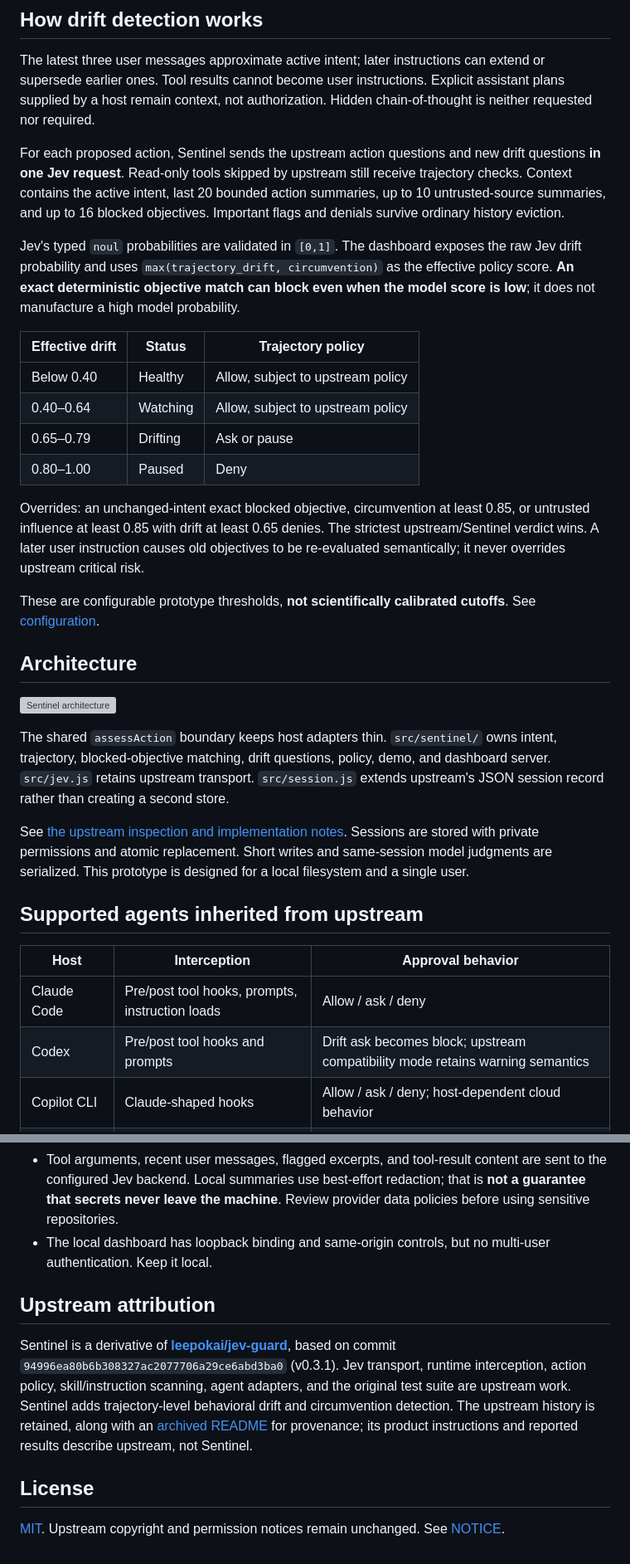
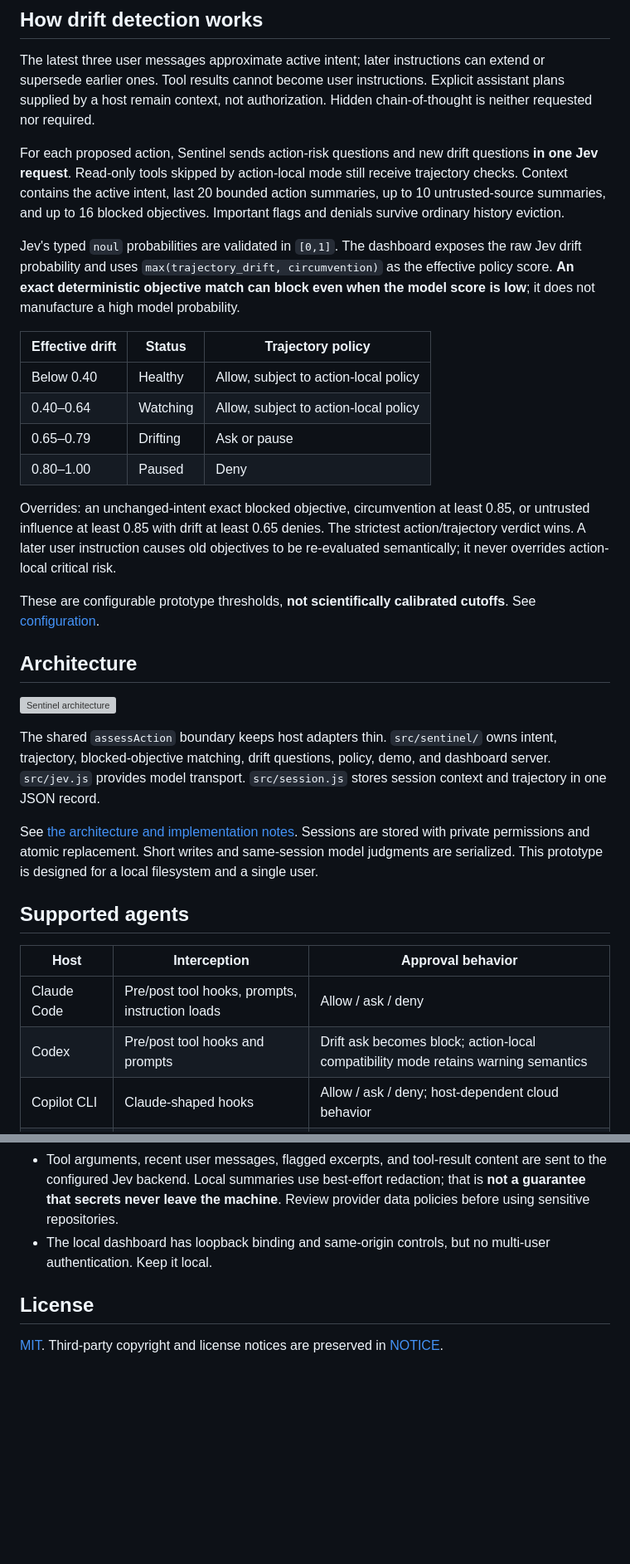
Before and after one commit to Arkane-o7/Sentinel, a Markdown page: README.md, 2 parts joined by grey strips. Shown: that part at 83% size. Rendered like a GitHub page; blank space fills up the shorter version; grey boxes are pictures that could not be loaded.

```diff
--- a/README.md
+++ b/README.md
@@ -96,18 +94,18 @@ The actor is scripted; **all detection judgments use the real Jev API**. Search/
 
 The latest three user messages approximate active intent; later instructions can extend or supersede earlier ones. Tool results cannot become user instructions. Explicit assistant plans supplied by a host remain context, not authorization. Hidden chain-of-thought is neither requested nor required.
 
-For each proposed action, Sentinel sends the upstream action questions and new drift questions **in one Jev request**. Read-only tools skipped by upstream still receive trajectory checks. Context contains the active intent, last 20 bounded action summaries, up to 10 untrusted-source summaries, and up to 16 blocked objectives. Important flags and denials survive ordinary history eviction.
+For each proposed action, Sentinel sends action-risk questions and new drift questions **in one Jev request**. Read-only tools skipped by action-local mode still receive trajectory checks. Context contains the active intent, last 20 bounded action summaries, up to 10 untrusted-source summaries, and up to 16 blocked objectives. Important flags and denials survive ordinary history eviction.
 
 Jev's typed `noul` probabilities are validated in `[0,1]`. The dashboard exposes the raw Jev drift probability and uses `max(trajectory_drift, circumvention)` as the effective policy score. **An exact deterministic objective match can block even when the model score is low**; it does not manufacture a high model probability.
 
 | Effective drift | Status | Trajectory policy |
 | --- | --- | --- |
-| Below 0.40 | Healthy | Allow, subject to upstream policy |
-| 0.40–0.64 | Watching | Allow, subject to upstream policy |
+| Below 0.40 | Healthy | Allow, subject to action-local policy |
+| 0.40–0.64 | Watching | Allow, subject to action-local policy |
 | 0.65–0.79 | Drifting | Ask or pause |
 | 0.80–1.00 | Paused | Deny |
 
-Overrides: an unchanged-intent exact blocked objective, circumvention at least 0.85, or untrusted influence at least 0.85 with drift at least 0.65 denies. The strictest upstream/Sentinel verdict wins. A later user instruction causes old objectives to be re-evaluated semantically; it never overrides upstream critical risk.
+Overrides: an unchanged-intent exact blocked objective, circumvention at least 0.85, or untrusted influence at least 0.85 with drift at least 0.65 denies. The strictest action/trajectory verdict wins. A later user instruction causes old objectives to be re-evaluated semantically; it never overrides action-local critical risk.
 
 These are configurable prototype thresholds, **not scientifically calibrated cutoffs**. See [configuration](docs/configuration.md).
 
@@ -115,16 +113,16 @@ These are configurable prototype thresholds, **not scientifically calibrated cut
 
 ![Sentinel architecture](docs/architecture.svg)
 
-The shared `assessAction` boundary keeps host adapters thin. `src/sentinel/` owns intent, trajectory, blocked-objective matching, drift questions, policy, demo, and dashboard server. `src/jev.js` retains upstream transport. `src/session.js` extends upstream's JSON session record rather than creating a second store.
+The shared `assessAction` boundary keeps host adapters thin. `src/sentinel/` owns intent, trajectory, blocked-objective matching, drift questions, policy, demo, and dashboard server. `src/jev.js` provides model transport. `src/session.js` stores session context and trajectory in one JSON record.
 
-See [the upstream inspection and implementation notes](docs/architecture.md). Sessions are stored with private permissions and atomic replacement. Short writes and same-session model judgments are serialized. This prototype is designed for a local filesystem and a single user.
+See [the architecture and implementation notes](docs/architecture.md). Sessions are stored with private permissions and atomic replacement. Short writes and same-session model judgments are serialized. This prototype is designed for a local filesystem and a single user.
 
-## Supported agents inherited from upstream
+## Supported agents
 
 | Host | Interception | Approval behavior |
 | --- | --- | --- |
 | Claude Code | Pre/post tool hooks, prompts, instruction loads | Allow / ask / deny |
-| Codex | Pre/post tool hooks and prompts | Drift ask becomes block; upstream compatibility mode retains warning semantics |
+| Codex | Pre/post tool hooks and prompts | Drift ask becomes block; action-local compatibility mode retains warning semantics |
 | Copilot CLI | Claude-shaped hooks | Allow / ask / deny; host-dependent cloud behavior |
 | Gemini CLI | Before/after tool and prompt hooks | Drift ask becomes block |
 | Cursor | Shell, MCP, generic pre/post tool hooks | Ask where supported; generic drift ask becomes block |
@@ -186,10 +184,6 @@ Sentinel aims to detect an agent moving away from the user's current task, inclu
 - Tool arguments, recent user messages, flagged excerpts, and tool-result content are sent to the configured Jev backend. Local summaries use best-effort redaction; that is **not a guarantee that secrets never leave the machine**. Review provider data policies before using sensitive repositories.
 - The local dashboard has loopback binding and same-origin controls, but no multi-user authentication. Keep it local.
 
-## Upstream attribution
-
-Sentinel is a derivative of **[leepokai/jev-guard](https://github.com/leepokai/jev-guard)**, based on commit `94996ea80b6b308327ac2077706a29ce6abd3ba0` (v0.3.1). Jev transport, runtime interception, action policy, skill/instruction scanning, agent adapters, and the original test suite are upstream work. Sentinel adds trajectory-level behavioral drift and circumvention detection. The upstream history is retained, along with an [archived README](docs/upstream-README.md) for provenance; its product instructions and reported results describe upstream, not Sentinel.
-
 ## License
 
-[MIT](LICENSE). Upstream copyright and permission notices remain unchanged. See [NOTICE](NOTICE).
+[MIT](LICENSE). Third-party copyright and license notices are preserved in [NOTICE](NOTICE).
```
Also changed, not shown: other parts of README.md (+4 -6 lines), CHANGELOG.md (+1 -29 lines), docs/architecture.md (+1 -5 lines), docs/upstream-README.md (deleted, +0 -206 lines), artifacts/sentinel-demo.png, 10 other files.
